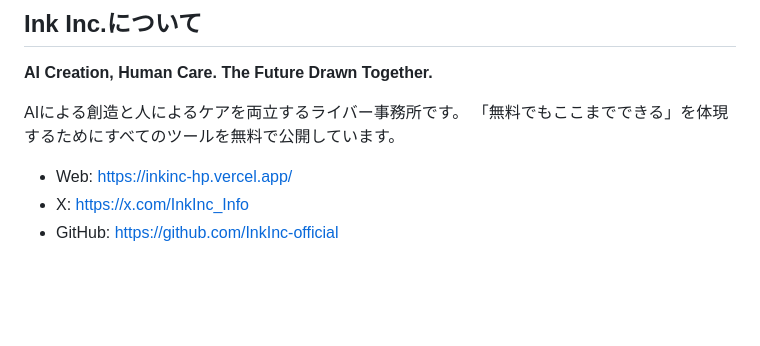
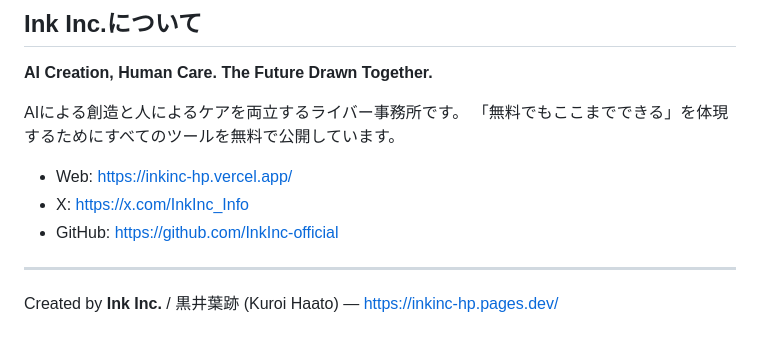
Before and after one commit to InkInc-official/ink-timodal, a Markdown page: README.md, the part around the change. Drawn GitHub-style; blank space fills up the shorter version.

Commit message:
Add credit

```diff
--- a/README.md
+++ b/README.md
@@ -182,3 +182,7 @@ AIによる創造と人によるケアを両立するライバー事務所です
 - Web: https://inkinc-hp.vercel.app/
 - X: https://x.com/InkInc_Info
 - GitHub: https://github.com/InkInc-official
+
+---
+
+Created by **Ink Inc.** / 黒井葉跡 (Kuroi Haato) — https://inkinc-hp.pages.dev/
```
